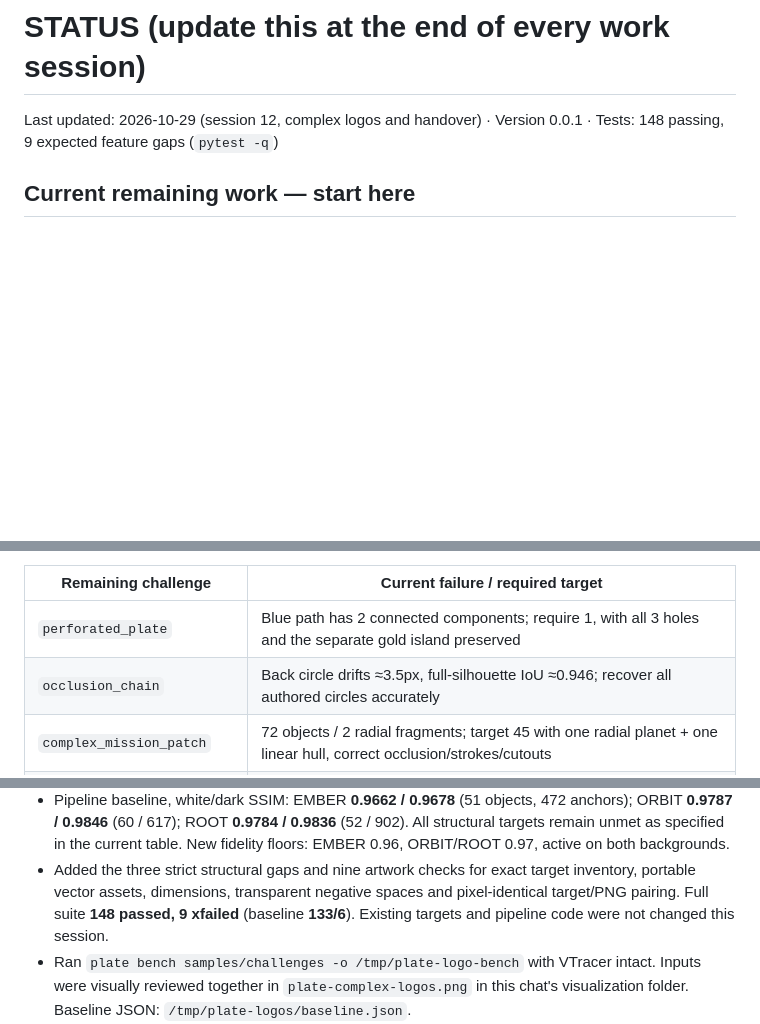
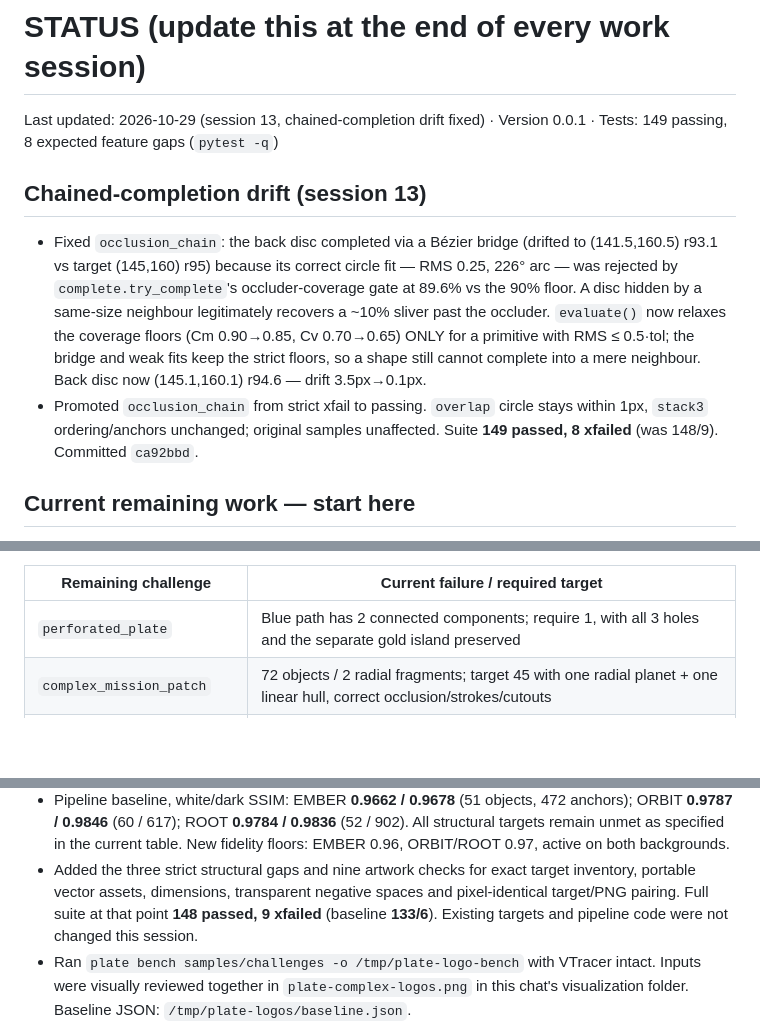
Before and after one commit to Digital-Defiance/PLATE, a Markdown page: STATUS.md, 3 parts joined by grey strips. Drawn GitHub-style; blank space fills up the shorter version.

Commit message:
docs: record chained-completion drift fix (occlusion_chain)
Mark ROADMAP P1 #5 done, drop occlusion_chain from the remaining-gap table,
and bump counts to 149 passed / 8 expected structural gaps.

```diff
--- a/STATUS.md
+++ b/STATUS.md
@@ -1,6 +1,21 @@
 # STATUS (update this at the end of every work session)
 
-Last updated: 2026-10-29 (session 12, complex logos and handover) · Version 0.0.1 · Tests: 148 passing, 9 expected feature gaps (`pytest -q`)
+Last updated: 2026-10-29 (session 13, chained-completion drift fixed) · Version 0.0.1 · Tests: 149 passing, 8 expected feature gaps (`pytest -q`)
+
+## Chained-completion drift (session 13)
+
+- Fixed `occlusion_chain`: the back disc completed via a Bézier bridge (drifted to
+  (141.5,160.5) r93.1 vs target (145,160) r95) because its correct circle fit —
+  RMS 0.25, 226° arc — was rejected by `complete.try_complete`'s occluder-coverage
+  gate at 89.6% vs the 90% floor. A disc hidden by a same-size neighbour legitimately
+  recovers a ~10% sliver past the occluder. `evaluate()` now relaxes the coverage
+  floors (Cm 0.90→0.85, Cv 0.70→0.65) ONLY for a primitive with RMS ≤ 0.5·tol; the
+  bridge and weak fits keep the strict floors, so a shape still cannot complete into
+  a mere neighbour. Back disc now (145.1,160.1) r94.6 — drift 3.5px→0.1px.
+- Promoted `occlusion_chain` from strict xfail to passing. `overlap` circle stays
+  within 1px, `stack3` ordering/anchors unchanged; original samples unaffected.
+  Suite **149 passed, 8 xfailed** (was 148/9). Committed `ca92bbd`.
+
 
 ## Current remaining work — start here
 
@@ -29,7 +44,6 @@ Implementation order (details and acceptance checks in `ROADMAP.md`):
 | Remaining challenge | Current failure / required target |
 | --- | --- |
 | `perforated_plate` | Blue path has 2 connected components; require 1, with all 3 holes and the separate gold island preserved |
-| `occlusion_chain` | Back circle drifts ≈3.5px, full-silhouette IoU ≈0.946; recover all authored circles accurately |
 | `complex_mission_patch` | 72 objects / 2 radial fragments; target 45 with one radial planet + one linear hull, correct occlusion/strokes/cutouts |
 | `complex_storefront` | 73 objects; target 64, retaining repeated windows, awning panels, lettering, curves and small details |
 | `complex_instrument_panel` | 60 objects; ticks visible and both routes are editable strokes, but target 59 requires 27 strokes overall |
@@ -69,7 +83,7 @@ earlier measurements as history. Full suite before/after: **81 passed, 9 xfailed
   table. New fidelity floors: EMBER 0.96, ORBIT/ROOT 0.97, active on both backgrounds.
 - Added the three strict structural gaps and nine artwork checks for exact target
   inventory, portable vector assets, dimensions, transparent negative spaces and
-  pixel-identical target/PNG pairing. Full suite **148 passed, 9 xfailed**
+  pixel-identical target/PNG pairing. Full suite at that point **148 passed, 9 xfailed**
   (baseline **133/6**). Existing targets and pipeline code were not changed this session.
 - Ran `plate bench samples/challenges -o /tmp/plate-logo-bench` with VTracer intact.
   Inputs were visually reviewed together in `plate-complex-logos.png` in this
```
Also changed, not shown: ROADMAP.md (+2 -2 lines).
